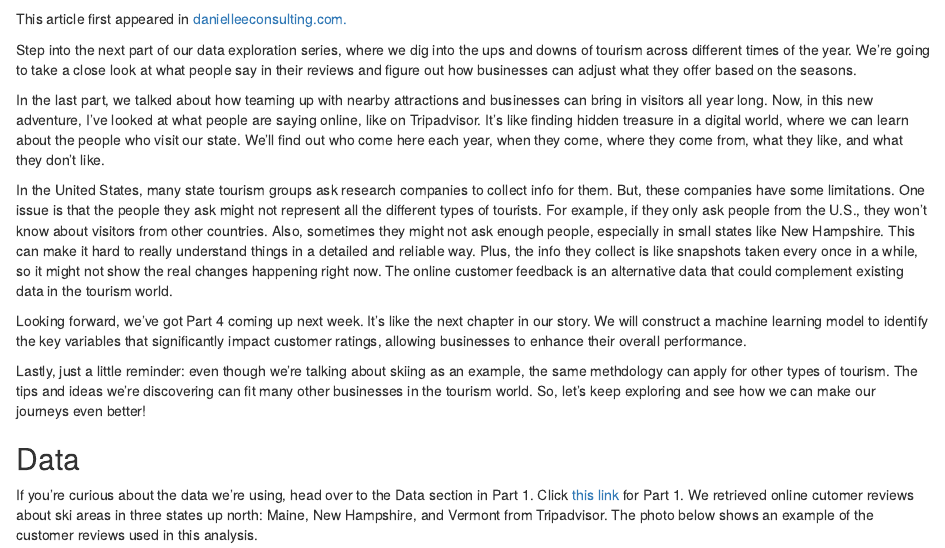
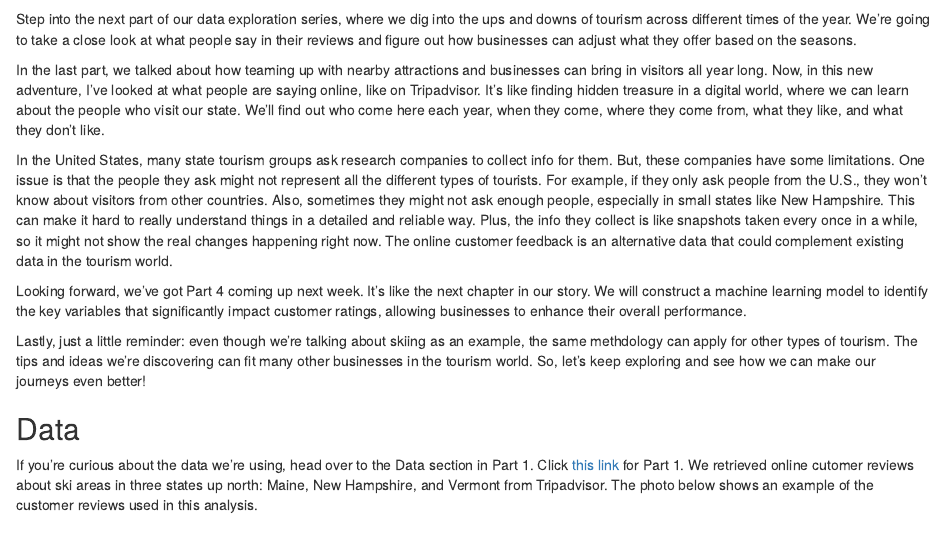
Before and after one commit to daniellee70/my_blog, an R Markdown document (content/blog/2023-08-18-leveraging-data-analytics-to-address-seasonality-in-the-tourism-industry-insights-from-the-ski-business-part3/index.Rmd): the page in a window 1100 px wide, from 570 px down. Rendered offline with R 4.5, knitr and Pandoc, with nearby package versions; some code elsewhere in the file could not run offline.

Commit message:
Made a minor edit to Part3

````diff
--- a/content/blog/2023-08-18-leveraging-data-analytics-to-address-seasonality-in-the-tourism-industry-insights-from-the-ski-business-part3/index.Rmd
+++ b/content/blog/2023-08-18-leveraging-data-analytics-to-address-seasonality-in-the-tourism-industry-insights-from-the-ski-business-part3/index.Rmd
@@ -40,8 +40,6 @@ review_aspect_wt_sentiment_fig  <- read_rds("../../../../Ski_areas/00_data/fig/r
 review_aspect_complaints_fig    <- read_rds("../../../../Ski_areas/00_data/fig/review_aspect_complaints_fig.rds")
 review_aspect_wt_sentiment_by_season_fig <- read_rds("../../../../Ski_areas/00_data/fig/review_aspect_wt_sentiment_by_season_fig.rds")
 ```
-
-This article first appeared in [danielleeconsulting.com.](https://danielleeconsulting.com/blog/2023-07-27-leveraging-data-analytics-to-address-seasonality-in-the-tourism-industry-insights-from-the-ski-business-part2/)
 
 Step into the next part of our data exploration series, where we dig into the ups and downs of tourism across different times of the year. We're going to take a close look at what people say in their reviews and figure out how businesses can adjust what they offer based on the seasons.
 
````
Also changed, not shown: content/blog/2023-08-18-leveraging-data-analytics-to-address-seasonality-in-the-tourism-industry-insights-from-the-ski-business-part3/index.html.
